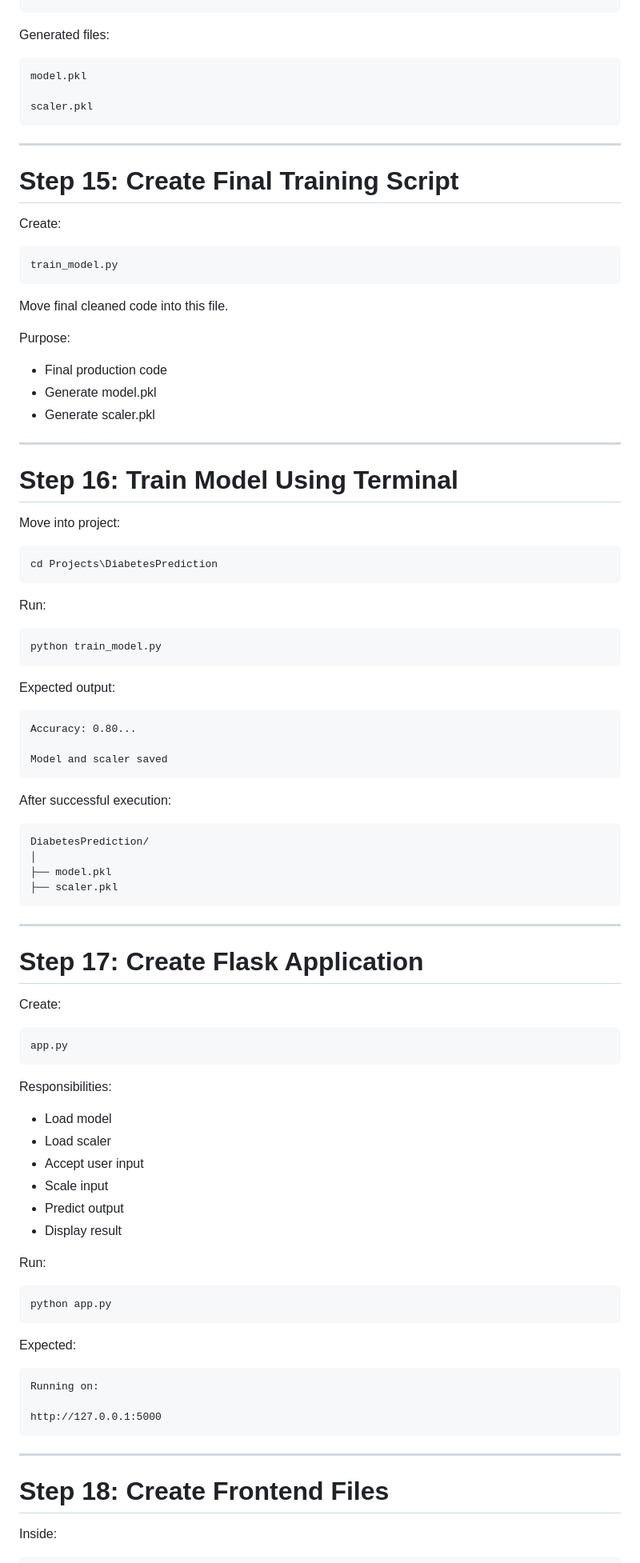
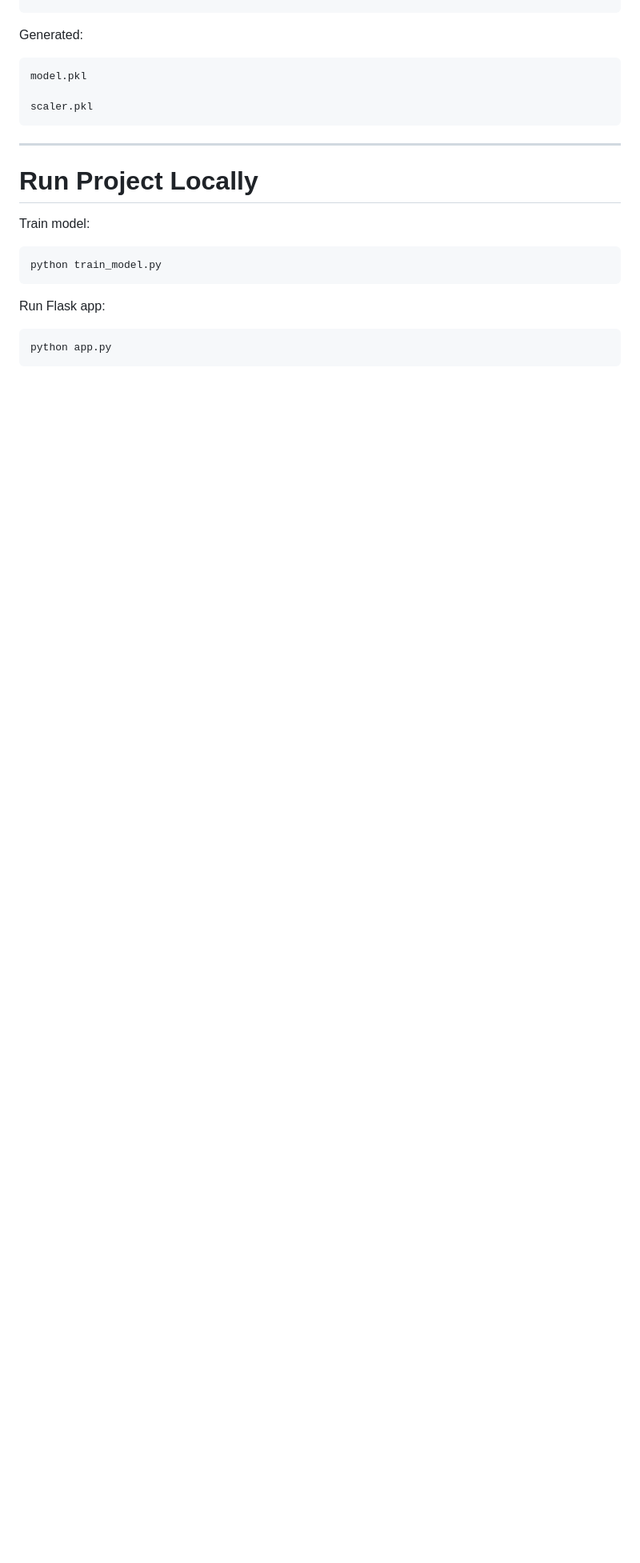
Before and after one commit to emailakhilak/DiabetesPrediction, a Markdown page: README.md, the part around one of its changes. Shown at 80% size. GitHub-like rendering; blank space fills up the shorter version.

````diff
--- a/README.md
+++ b/README.md
@@ -452,7 +374,7 @@ open(
 )
 ```
 
-Generated files:
+Generated:
 
 ```text
 model.pkl
@@ -462,91 +384,16 @@ scaler.pkl
 
 ---
 
-# Step 15: Create Final Training Script
+# Run Project Locally
 
-Create:
-
-```text
-train_model.py
-```
-
-Move final cleaned code into this file.
-
-Purpose:
-
-- Final production code
-- Generate model.pkl
-- Generate scaler.pkl
-
----
-
-# Step 16: Train Model Using Terminal
-
-Move into project:
-
-```bash
-cd Projects\DiabetesPrediction
-```
-
-Run:
+Train model:
 
 ```bash
 python train_model.py
 ```
 
-Expected output:
-
-```text
-Accuracy: 0.80...
-
-Model and scaler saved
-```
-
-After successful execution:
-
-```text
-DiabetesPrediction/
-│
-├── model.pkl
-├── scaler.pkl
-```
-
----
-
-# Step 17: Create Flask Application
-
-Create:
-
-```text
-app.py
-```
-
-Responsibilities:
-
-- Load model
-- Load scaler
-- Accept user input
-- Scale input
-- Predict output
-- Display result
-
-Run:
+Run Flask app:
 
 ```bash
 python app.py
 ```
-
-Expected:
-
-```text
-Running on:
-
-http://127.0.0.1:5000
-```
-
----
-
-# Step 18: Create Frontend Files
-
-Inside:
-
````
Also changed, not shown: other parts of README.md (+98 -562 lines).
